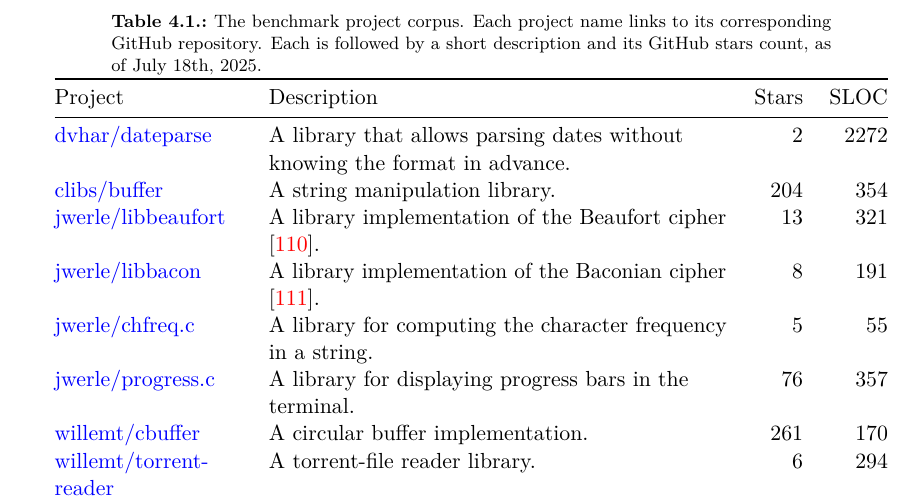
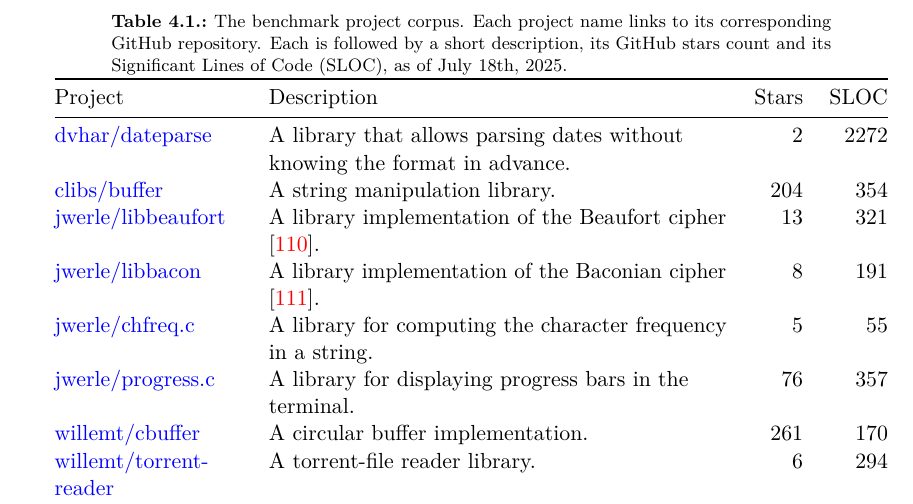
Before and after one commit to kchousos/BSc-Thesis, a LaTeX thesis (thesis.tex): part of page 43 of 85, cut so that both start at the same text. Compiled offline with pdfLaTeX.

Commit message:
updated projects table caption

```diff
--- a/thesis.tex
+++ b/thesis.tex
@@ -1941,9 +1941,9 @@
   >{\raggedleft\arraybackslash}p{(\linewidth - 6\tabcolsep) * \real{0.0700}}
   >{\raggedleft\arraybackslash}p{(\linewidth - 6\tabcolsep) * \real{0.0800}}@{}}
 \caption{The benchmark project corpus. Each project name links to its
-corresponding GitHub repository. Each is followed by a short description
-and its GitHub stars count, as of July 18th,
-2025.}\label{tbl-projects}\tabularnewline
+corresponding GitHub repository. Each is followed by a short
+description, its GitHub stars count and its Significant Lines of Code
+(SLOC), as of July 18th, 2025.}\label{tbl-projects}\tabularnewline
 \toprule\noalign{}
 \begin{minipage}[b]{\linewidth}\raggedright
 Project
```
Also changed, not shown: chapters/evaluation.md (+1 -1 lines), docs/thesis.pdf, 2 other files.
